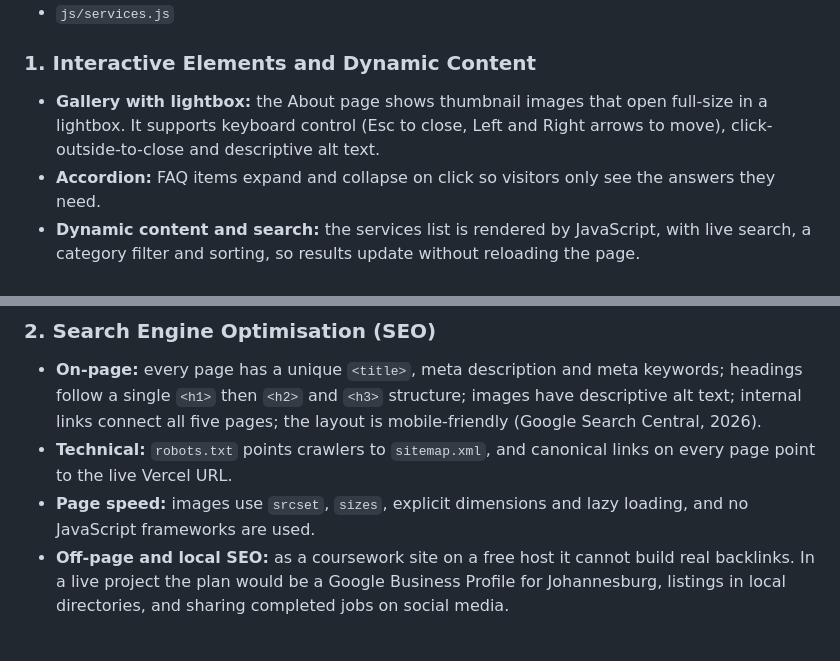
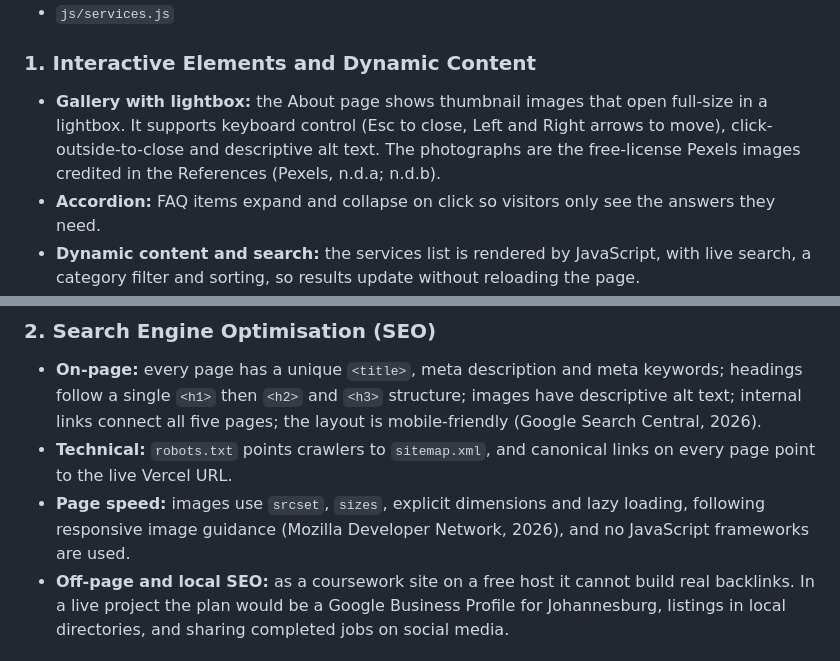
Before and after one commit to popodev24/sparkright-website, a Markdown page: README.md, 2 parts joined by grey strips. Drawn GitHub-style.

Commit message:
Add missing in-text citations for responsive images and gallery photos (referencing)

```diff
--- a/README.md
+++ b/README.md
@@ -115,7 +115,7 @@ JavaScript files in `js/`:
 
 ### 1. Interactive Elements and Dynamic Content
 
-- **Gallery with lightbox:** the About page shows thumbnail images that open full-size in a lightbox. It supports keyboard control (Esc to close, Left and Right arrows to move), click-outside-to-close and descriptive alt text.
+- **Gallery with lightbox:** the About page shows thumbnail images that open full-size in a lightbox. It supports keyboard control (Esc to close, Left and Right arrows to move), click-outside-to-close and descriptive alt text. The photographs are the free-license Pexels images credited in the References (Pexels, n.d.a; n.d.b).
 - **Accordion:** FAQ items expand and collapse on click so visitors only see the answers they need.
 - **Dynamic content and search:** the services list is rendered by JavaScript, with live search, a category filter and sorting, so results update without reloading the page.
 - **Interactive map:** the Contact page uses Leaflet (Leaflet, n.d.) with Esri World Street Map tiles (Esri, n.d.), showing both branches with clickable markers. No API key is required.
@@ -125,7 +125,7 @@ JavaScript files in `js/`:
 
 - **On-page:** every page has a unique `<title>`, meta description and meta keywords; headings follow a single `<h1>` then `<h2>` and `<h3>` structure; images have descriptive alt text; internal links connect all five pages; the layout is mobile-friendly (Google Search Central, 2026).
 - **Technical:** `robots.txt` points crawlers to `sitemap.xml`, and canonical links on every page point to the live Vercel URL.
-- **Page speed:** images use `srcset`, `sizes`, explicit dimensions and lazy loading, and no JavaScript frameworks are used.
+- **Page speed:** images use `srcset`, `sizes`, explicit dimensions and lazy loading, following responsive image guidance (Mozilla Developer Network, 2026), and no JavaScript frameworks are used.
 - **Off-page and local SEO:** as a coursework site on a free host it cannot build real backlinks. In a live project the plan would be a Google Business Profile for Johannesburg, listings in local directories, and sharing completed jobs on social media.
 
 ### 3. Forms and Validation
```
